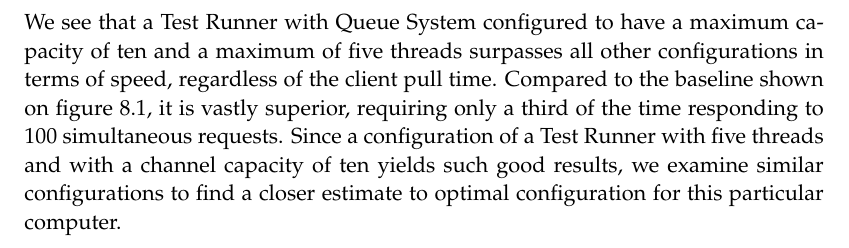
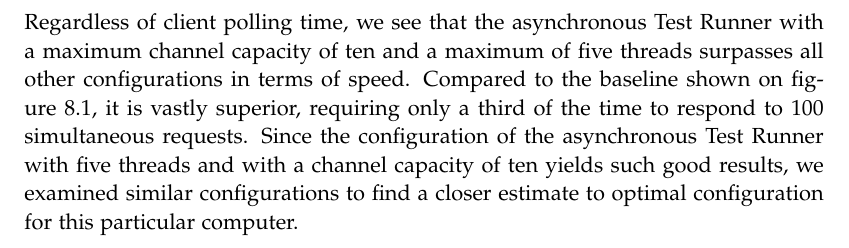
Before and after one commit to chhoumann/p7, a LaTeX thesis (report/master.tex, which reads report/sections/Evaluation/Benchmark.tex): part of page 50 of 69, cut at the place of the change. Compiled offline with pdfLaTeX.

Commit message:
Apply suggestions from code review
Co-authored-by: Pattrigue <57709490+Pattrigue@users.noreply.github.com>

```diff
--- a/report/sections/Evaluation/Benchmark.tex
+++ b/report/sections/Evaluation/Benchmark.tex
@@ -197,6 +197,6 @@ This submission was faster to process, likely due to the exercise solution never
 Figures \ref{fig:resultstart} --- \ref{fig:resultEnd} shows the mean response time of benchmarking the asynchronous Test Runner with different queue sizes, number of threads, and with clients having varying polling times.
 For each plot, line T denotes the maximum number of threads allowed for testing client submissions, and C denotes the maximum capacity of the channels.
 All the benchmarks shown in figures \ref{fig:resultstart} --- \ref{fig:resultEnd} sweep the result queue every ten seconds, and remove Test Runner results older than 90 seconds.
-We see that a Test Runner with Queue System configured to have a maximum capacity of ten and a maximum of five threads surpasses all other configurations in terms of speed, regardless of the client pull time.
-Compared to the baseline shown on figure \ref{fig:baseline}, it is vastly superior, requiring only a third of the time responding to 100 simultaneous requests.
-Since a configuration of a Test Runner with five threads and with a channel capacity of ten yields such good results, we examine similar configurations to find a closer estimate to optimal configuration for this particular computer.
+Regardless of client polling time, we see that the asynchronous Test Runner with a maximum channel capacity of ten and a maximum of five threads surpasses all other configurations in terms of speed.
+Compared to the baseline shown on figure \ref{fig:baseline}, it is vastly superior, requiring only a third of the time to respond to 100 simultaneous requests.
+Since the configuration of the asynchronous Test Runner with five threads and with a channel capacity of ten yields such good results, we examined similar configurations to find a closer estimate to optimal configuration for this particular computer.
```
